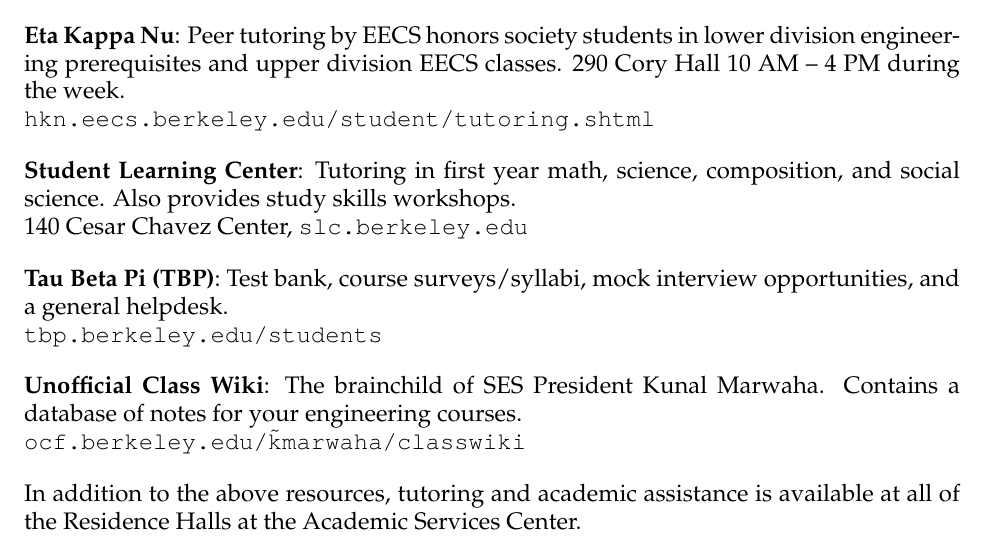
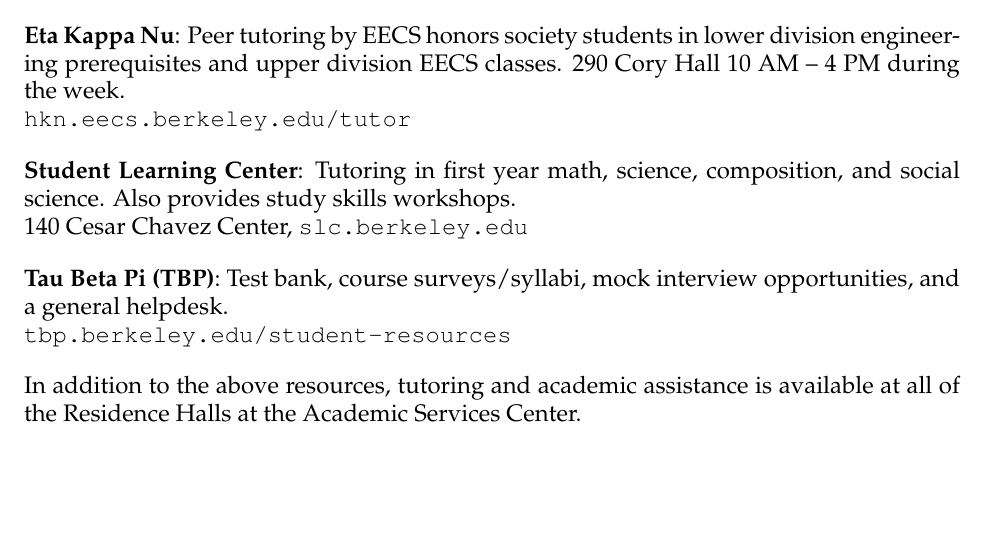
Before and after one commit to berkeleyses/ses-handbook, a LaTeX thesis (main.tex, which reads academic-resources.tex): part of page 12 of 25, cut so that both start at the same text. Compiled offline with pdfLaTeX.

Commit message:
Fix broken links in Academic Resources

```diff
--- a/academic-resources.tex
+++ b/academic-resources.tex
@@ -6,15 +6,12 @@
 \textbf{Counseling}: We have a staff psychologist with office hours in Bechtel. If you feel like you’re under a lot of stress or would like to talk in a confidential setting, contact Christine Zhou of University Health Services (UHS) at {\fontfamily{qcr}\selectfont christinez@uhs.berkeley.edu} or (510) 643-7850.
 
 \textbf{Eta Kappa Nu}: Peer tutoring by EECS honors society students in lower division engineering prerequisites and upper division EECS classes. 290 Cory Hall 10 AM – 4 PM during the week. \\
-{\fontfamily{qcr}\selectfont hkn.eecs.berkeley.edu/student/tutoring.shtml}
+{\fontfamily{qcr}\selectfont hkn.eecs.berkeley.edu/tutor}
 
 \textbf{Student Learning Center}: Tutoring in first year math, science, composition, and social science. Also provides study skills workshops. \\
 140 Cesar Chavez Center, {\fontfamily{qcr}\selectfont slc.berkeley.edu}
 
 \textbf{Tau Beta Pi (TBP)}: Test bank, course surveys/syllabi, mock interview opportunities, and a general helpdesk. \\
-{\fontfamily{qcr}\selectfont tbp.berkeley.edu/students}
-
-\textbf{Unofficial Class Wiki}: The brainchild of SES President Kunal Marwaha. Contains a database of notes for your engineering courses. \\
-{\fontfamily{qcr}\selectfont ocf.berkeley.edu/\~kmarwaha/classwiki}
+{\fontfamily{qcr}\selectfont tbp.berkeley.edu/student-resources}
 
 In addition to the above resources, tutoring and academic assistance is available at all of the Residence Halls at the Academic Services Center.
```
